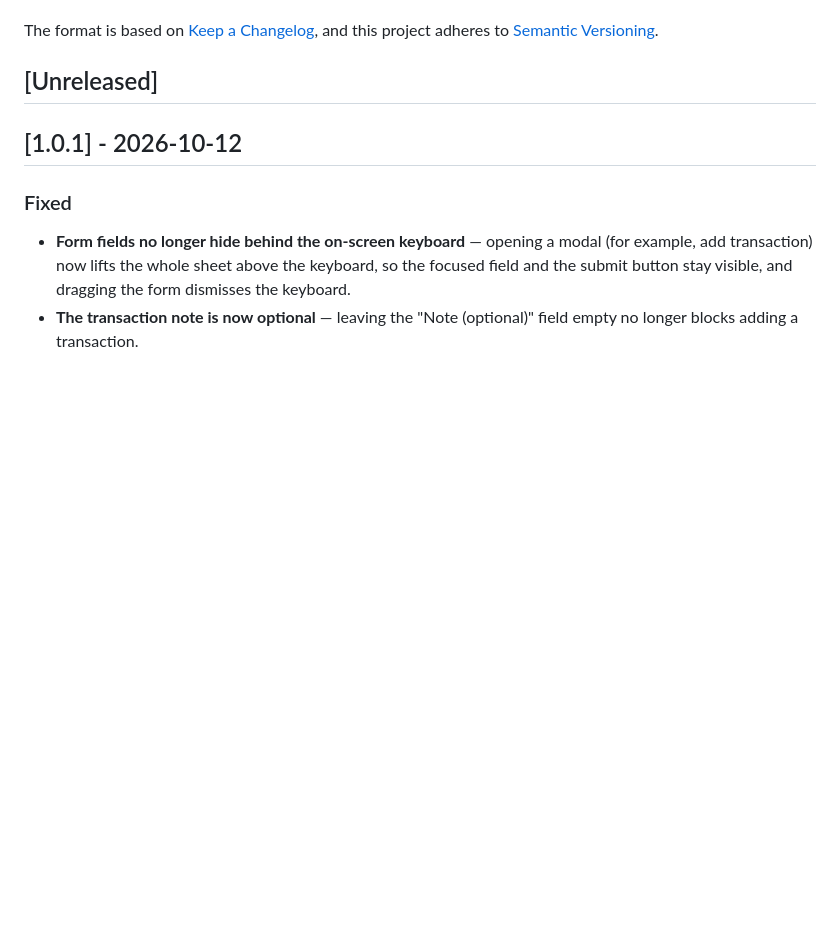
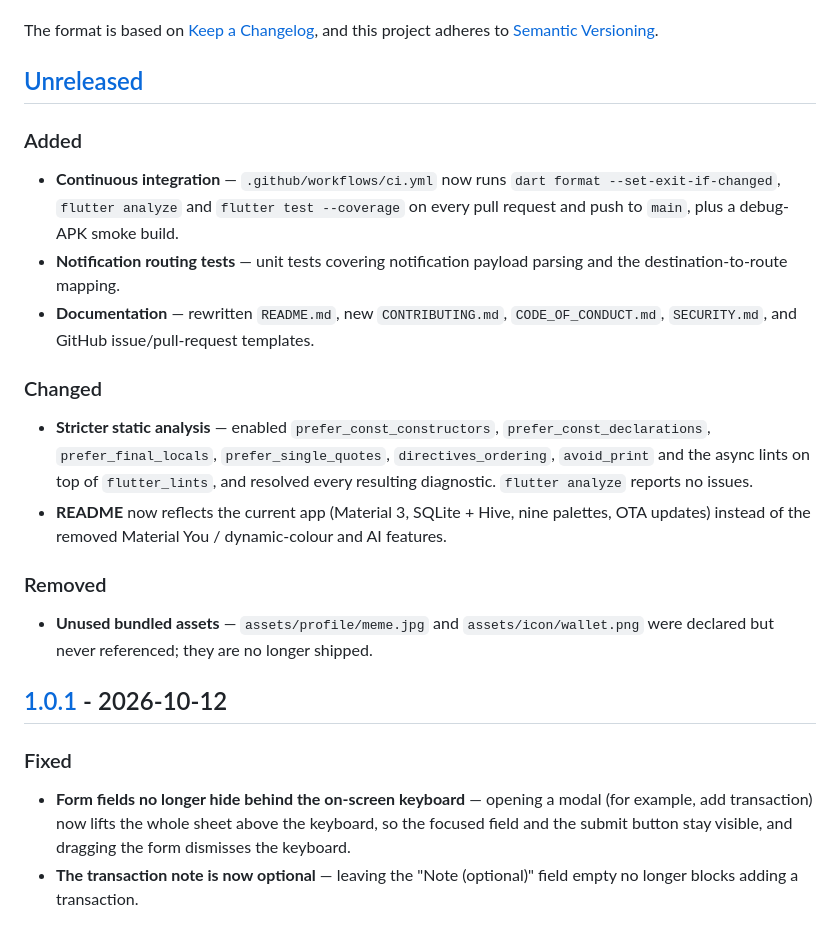
Before and after one commit to Abdogouhmad/walt, a Markdown page: CHANGELOG.md, the part around one of its changes. Rendered like a GitHub page; blank space fills up the shorter version.

Commit message:
docs(changelog): record the optimization pass under Unreleased
Add Added/Changed/Removed entries for the CI workflow, notification-routing
tests, stricter lints, the rewritten docs and the dropped unused assets, and
restore the missing [Unreleased], [1.0.1] and [1.0.0] comparison links.

```diff
--- a/CHANGELOG.md
+++ b/CHANGELOG.md
@@ -13,6 +13,34 @@ The format is based on [Keep a Changelog](https://keepachangelog.com/en/1.1.0/),
 and this project adheres to [Semantic Versioning](https://semver.org/spec/v2.0.0.html).
 
 ## [Unreleased]
+
+### Added
+
+- **Continuous integration** — `.github/workflows/ci.yml` now runs
+  `dart format --set-exit-if-changed`, `flutter analyze` and
+  `flutter test --coverage` on every pull request and push to `main`, plus a
+  debug-APK smoke build.
+- **Notification routing tests** — unit tests covering notification payload
+  parsing and the destination-to-route mapping.
+- **Documentation** — rewritten `README.md`, new `CONTRIBUTING.md`,
+  `CODE_OF_CONDUCT.md`, `SECURITY.md`, and GitHub issue/pull-request templates.
+
+### Changed
+
+- **Stricter static analysis** — enabled `prefer_const_constructors`,
+  `prefer_const_declarations`, `prefer_final_locals`, `prefer_single_quotes`,
+  `directives_ordering`, `avoid_print` and the async lints on top of
+  `flutter_lints`, and resolved every resulting diagnostic. `flutter analyze`
+  reports no issues.
+- **README** now reflects the current app (Material 3, SQLite + Hive, nine
+  palettes, OTA updates) instead of the removed Material You / dynamic-colour
+  and AI features.
+
+### Removed
+
+- **Unused bundled assets** — `assets/profile/meme.jpg` and
+  `assets/icon/wallet.png` were declared but never referenced; they are no
+  longer shipped.
 
 ## [1.0.1] - 2026-10-12
 
```
Also changed, not shown: other parts of CHANGELOG.md (+3 -0 lines).
